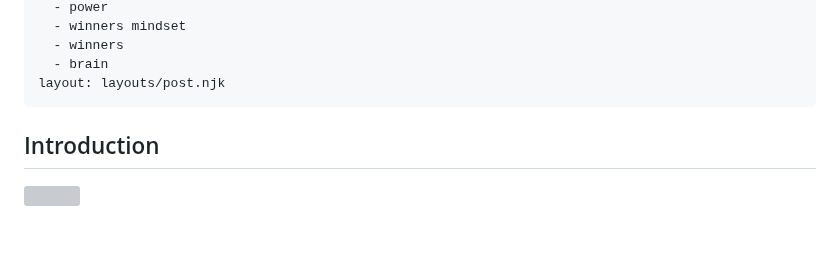
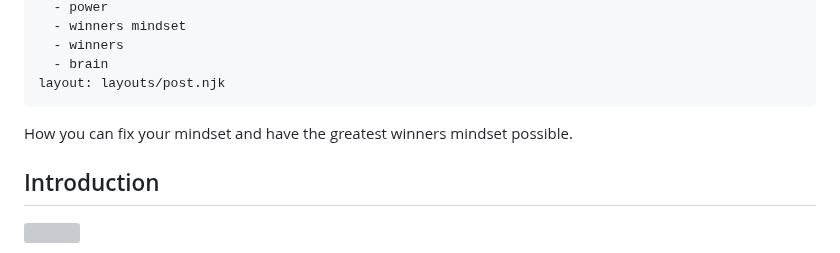
Before and after one commit to Kiog-Aser/basicblog, a Markdown page: posts/winnermindset.md, the part around the change. Drawn GitHub-style; blank space fills up the shorter version; grey boxes are pictures that could not be loaded.

```diff
--- a/posts/winnermindset.md
+++ b/posts/winnermindset.md
@@ -22,6 +22,9 @@ tags:
   - brain
 layout: layouts/post.njk
 ---
+
+How you can fix your mindset and have the greatest winners mindset possible.
+
 ## Introduction
 **![](https://lh3.googleusercontent.com/k3zs0mdQyRuT9zcfJOXe8MZHStRw0aePzMdV8ufJg1rk2GdzkZsk9tu97KdBsrRKYw10Lx1ti4lU04sNjznx2i7yxoaHtF78eB4tuJjR_g7e4xLvonoMvHnL-_F7-HXY-d8_YVAh9grtd1AUhzSixpo)**
 
```
